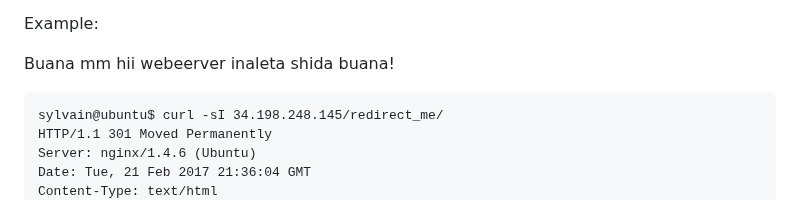
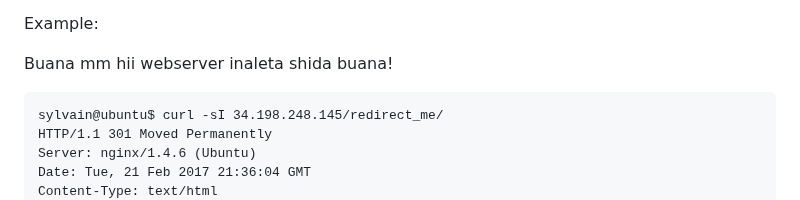
Before and after one commit to codebr3ak/alx-system_engineering-devops, a Markdown page: 0x0C-web_server/README.md, the part around the change. GitHub-like rendering.

Commit message:
mambo imechemka zaidi

````diff
--- a/0x0C-web_server/README.md
+++ b/0x0C-web_server/README.md
@@ -323,7 +323,7 @@ Requirements:
 
 Example:
 
-Buana mm hii webeerver inaleta shida buana!
+Buana mm hii webserver inaleta shida buana!
 ```
 sylvain@ubuntu$ curl -sI 34.198.248.145/redirect_me/
 HTTP/1.1 301 Moved Permanently
````
